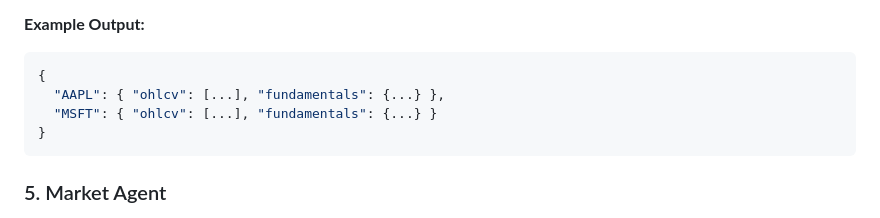
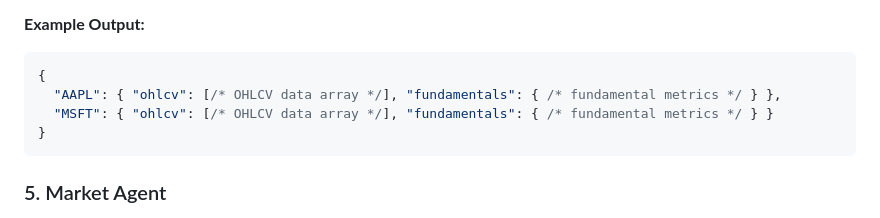
Before and after one commit to AI-lab-sh/Multi-agent-financial-analysis, a Markdown page: README.md, the part around the change. GitHub-like rendering.

````diff
--- a/README.md
+++ b/README.md
@@ -102,8 +102,8 @@ style I fill:#c3d6a3,stroke:#3c7e2e,stroke-width:5px,font-size:60px
 
 ```json
 {
-  "AAPL": { "ohlcv": [...], "fundamentals": {...} },
-  "MSFT": { "ohlcv": [...], "fundamentals": {...} }
+  "AAPL": { "ohlcv": [/* OHLCV data array */], "fundamentals": { /* fundamental metrics */ } },
+  "MSFT": { "ohlcv": [/* OHLCV data array */], "fundamentals": { /* fundamental metrics */ } }
 }
 ```
 
````
